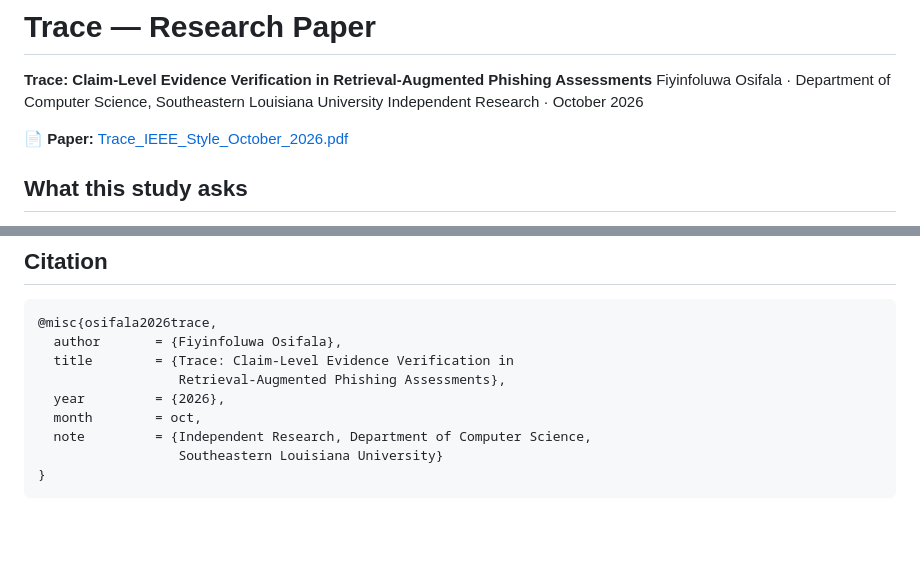
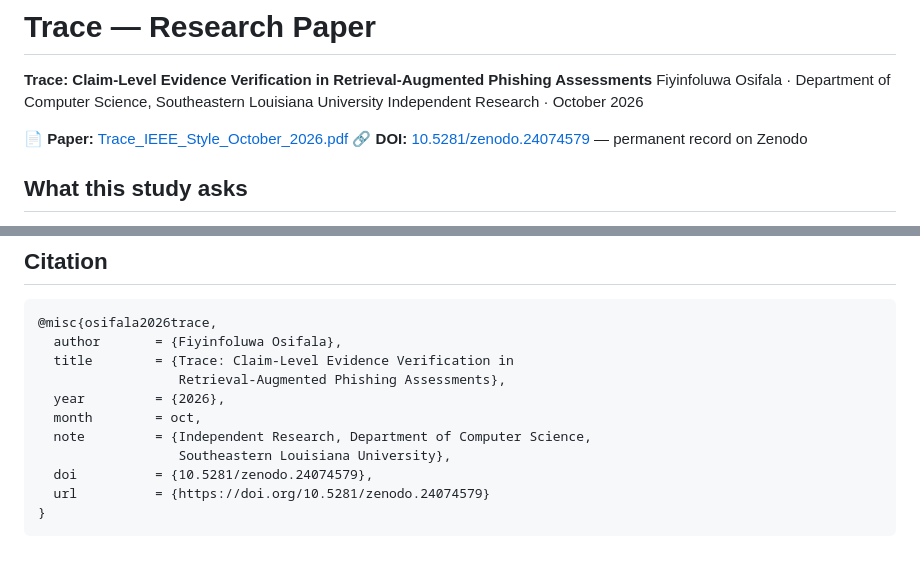
Before and after one commit to Fiyinosif/trace-agentic-rag, a Markdown page: research/README.md, 2 parts joined by grey strips. GitHub-like rendering; blank space fills up the shorter version.

Commit message:
Add Zenodo DOI to research README

````diff
--- a/research/README.md
+++ b/research/README.md
@@ -5,6 +5,7 @@ Fiyinfoluwa Osifala · Department of Computer Science, Southeastern Louisiana Un
 Independent Research · October 2026
 
 📄 **Paper:** [Trace_IEEE_Style_October_2026.pdf](Trace_IEEE_Style_October_2026.pdf)
+🔗 **DOI:** [10.5281/zenodo.24074579](https://doi.org/10.5281/zenodo.24074579) — permanent record on Zenodo
 
 ## What this study asks
 
@@ -58,6 +59,8 @@ The code in this repo is the Trace system evaluated in the paper: retrieval (hyb
   year         = {2026},
   month        = oct,
   note         = {Independent Research, Department of Computer Science,
-                  Southeastern Louisiana University}
+                  Southeastern Louisiana University},
+  doi          = {10.5281/zenodo.24074579},
+  url          = {https://doi.org/10.5281/zenodo.24074579}
 }
 ```
````
